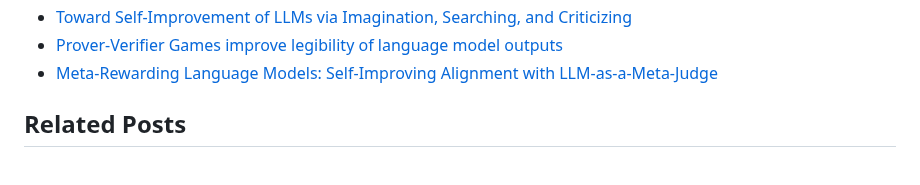
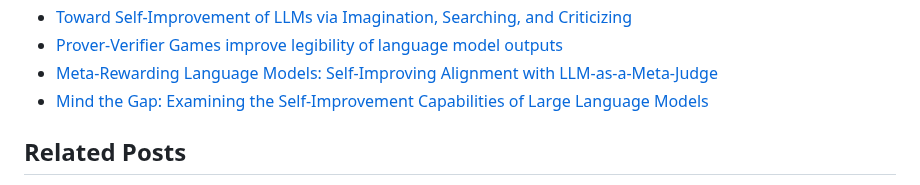
Before and after one commit to keskival/recursive-self-improvement-suite, a Markdown page: README.md, the part around the change. Drawn GitHub-style.

Commit message:
Added a reference.

```diff
--- a/README.md
+++ b/README.md
@@ -117,7 +117,7 @@ Recursive Self-improvement Suite
 - [Toward Self-Improvement of LLMs via Imagination, Searching, and Criticizing](https://arxiv.org/abs/2404.12253)
 - [Prover-Verifier Games improve legibility of language model outputs](https://openai.com/index/prover-verifier-games-improve-legibility)
 - [Meta-Rewarding Language Models: Self-Improving Alignment with LLM-as-a-Meta-Judge](https://arxiv.org/abs/2407.19594)
-
+- [Mind the Gap: Examining the Self-Improvement Capabilities of Large Language Models](https://arxiv.org/abs/2412.02674)
 
 ## Related Posts
 
```
